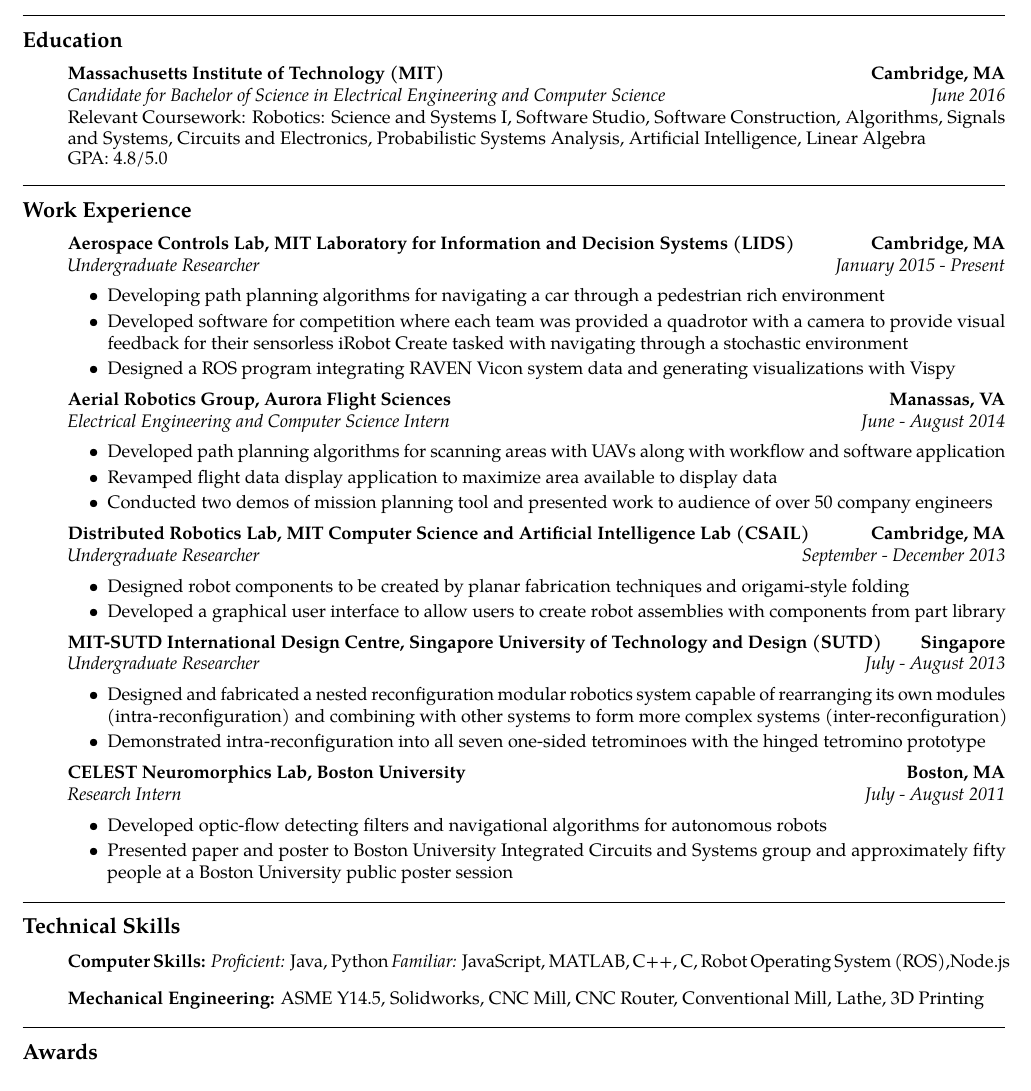
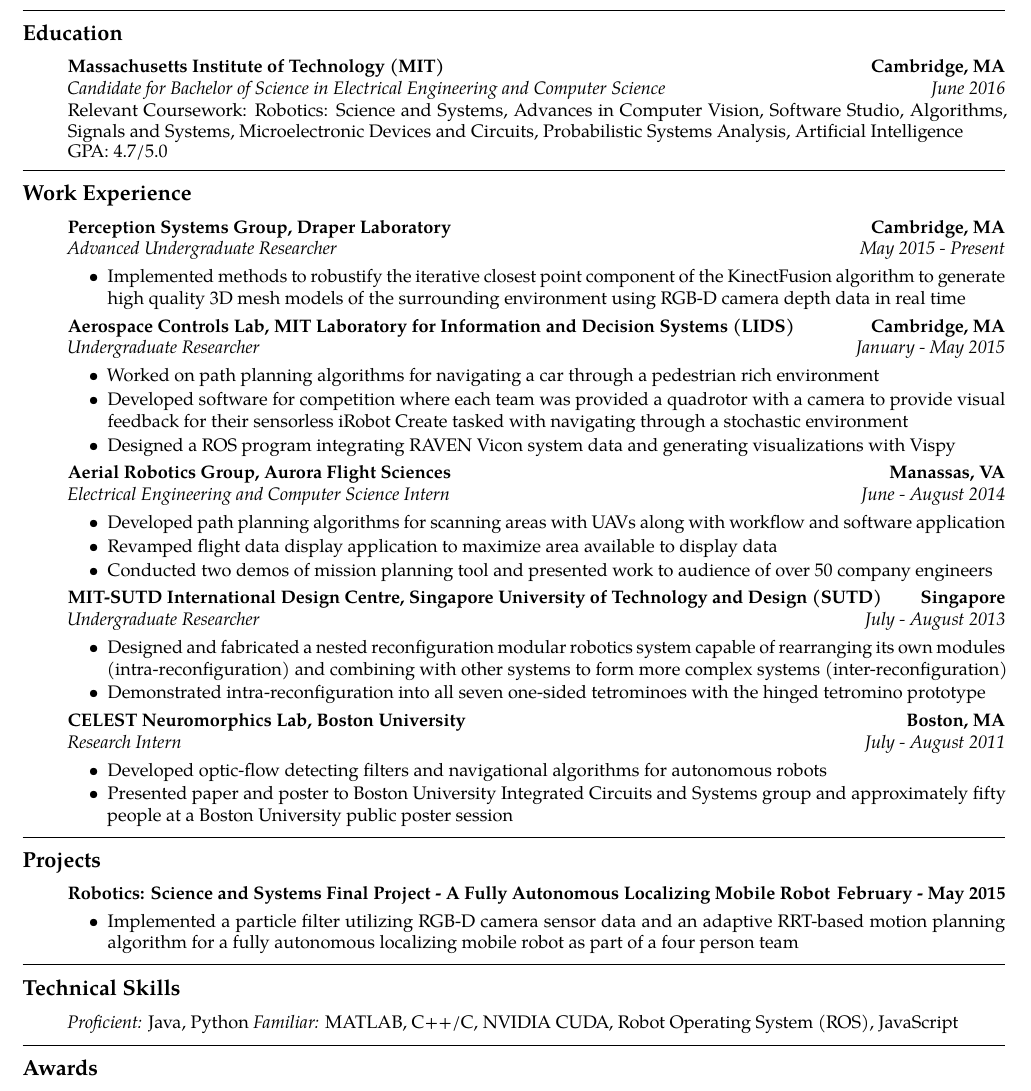
Before and after one commit to vkee/resume, a LaTeX CV (resume.tex): part of the page, cut so that both start at the same text. Compiled offline with pdfLaTeX.

Commit message:
updates aug 2015

```diff
--- a/resume.tex
+++ b/resume.tex
@@ -32,9 +32,9 @@
     \\
     {\emph{Candidate for Bachelor of Science in Electrical Engineering and Computer Science} \hfill
       \emph{June 2016}}\\
-      Relevant Coursework: \href{http://student.mit.edu/catalog/search.cgi?search=6.141&style=verbatim}{Robotics: Science and Systems I}, \href{http://student.mit.edu/catalog/search.cgi?search=6.170&style=verbatim}{Software Studio}, \href{http://student.mit.edu/catalog/search.cgi?search=6.005&style=verbatim}{Software Construction}, \href{http://student.mit.edu/catalog/search.cgi?search=6.006&style=verbatim}{Algorithms}, \href{http://student.mit.edu/catalog/search.cgi?search=6.003&style=verbatim}{Signals and Systems}, \href{http://student.mit.edu/catalog/search.cgi?search=6.002&style=verbatim}{Circuits and Electronics}, \href{http://student.mit.edu/catalog/search.cgi?search=6.041&style=verbatim}{Probabilistic Systems Analysis}, \href{http://student.mit.edu/catalog/search.cgi?search=6.034&style=verbatim}{Artificial Intelligence}, \href{http://student.mit.edu/catalog/search.cgi?search=18.06&style=verbatim}{Linear Algebra}
+      Relevant Coursework: \href{http://student.mit.edu/catalog/search.cgi?search=6.141&style=verbatim}{Robotics: Science and Systems}, \href{http://student.mit.edu/catalog/search.cgi?search=6.869&style=verbatim}{Advances in Computer Vision}, \href{http://student.mit.edu/catalog/search.cgi?search=6.170&style=verbatim}{Software Studio}, \href{http://student.mit.edu/catalog/search.cgi?search=6.006&style=verbatim}{Algorithms}, \href{http://student.mit.edu/catalog/search.cgi?search=6.003&style=verbatim}{Signals and Systems}, \href{http://student.mit.edu/catalog/search.cgi?search=6.012&style=verbatim}{Microelectronic Devices and Circuits}, \href{http://student.mit.edu/catalog/search.cgi?search=6.041&style=verbatim}{Probabilistic Systems Analysis}, \href{http://student.mit.edu/catalog/search.cgi?search=6.034&style=verbatim}{Artificial Intelligence}
 
-GPA: 4.8/5.0
+GPA: 4.7/5.0
 
   \end{itemize}
 
@@ -46,16 +46,29 @@
   \begin{itemize}
     \parskip=-0.1em
 
+%: Draper Internship
+    \item[]
+    {\href{http://draper.com/}{\textbf{Perception Systems Group, Draper Laboratory}} \hfill
+      \textbf{Cambridge, MA}}
+    \\
+    {\emph{Advanced Undergraduate Researcher} \hfill \emph{May 2015 - Present}}
+
+	\begin{itemize}[label=\textbullet]
+	\itemsep0em
+	\item Implemented methods to robustify the iterative closest point component of the KinectFusion algorithm to generate high quality 3D mesh models of the surrounding environment using RGB-D camera depth data in real time
+
+\end{itemize}
+
 %: ACL UROP
     \item[]
     {\href{http://acl.mit.edu/}{\textbf{Aerospace Controls Lab, MIT Laboratory for Information and Decision Systems (LIDS)}} \hfill
       \textbf{Cambridge, MA}}
     \\
-    {\emph{Undergraduate Researcher} \hfill \emph{January 2015 - Present}}
+    {\emph{Undergraduate Researcher} \hfill \emph{January - May 2015}}
 
 	\begin{itemize}[label=\textbullet]
 	\itemsep0em
-	\item Developing path planning algorithms for navigating a car through a pedestrian rich environment
+	\item Worked on path planning algorithms for navigating a car through a pedestrian rich environment
 	\item Developed software for competition where each team was provided a quadrotor with a camera to provide visual feedback for their sensorless iRobot Create tasked with navigating through a stochastic environment
 	\item Designed a ROS program integrating RAVEN Vicon system data and generating visualizations with Vispy
 
@@ -73,20 +86,6 @@
 	\item Developed path planning algorithms for scanning areas with UAVs along with workflow and software application
 	\item Revamped flight data display application to maximize area available to display data
 	\item Conducted two demos of mission planning tool and presented work to audience of over 50 company engineers
-
-\end{itemize}
-
-%: Printable Robots UROP
-    \item[]
-    {\href{http://ppm.csail.mit.edu/}{\textbf{Distributed Robotics Lab, MIT Computer Science and Artificial Intelligence Lab (CSAIL)}} \hfill
-      \textbf{Cambridge, MA}}
-    \\
-    {\emph{Undergraduate Researcher} \hfill \emph{September - December 2013}}
-
-	\begin{itemize}[label=\textbullet]
-	\itemsep0em
-	\item Designed robot components to be created by planar fabrication techniques and origami-style folding
-	\item Developed a graphical user interface to allow users to create robot assemblies with components from part library
 
 \end{itemize}
 
@@ -122,11 +121,28 @@
 \hrule
 \vspace{-0.6em}
 
+\subsection*{Projects}
+  \begin{itemize}
+    \parskip=-0.1em
+
+%: 6.141
+    \item[]
+    {\href{http://courses.csail.mit.edu/rss/}{\textbf{Robotics: Science and Systems Final Project - A Fully Autonomous Localizing Mobile Robot}} \hfill
+      \textbf{February - May 2015}}
+
+    \begin{itemize}[label=\textbullet]
+      \itemsep0em
+      \item Implemented a particle filter utilizing RGB-D camera sensor data and an adaptive RRT-based motion planning algorithm for a fully autonomous localizing mobile robot as part of a four person team
+      \end{itemize}
+\end{itemize}
+
+\hrule
+\vspace{-0.6em}
+
 %: Technical Skills
 \subsection*{Technical Skills}
 \begin{itemize}
-	\item[]\textbf{Computer Skills:} \emph{Proficient:} Java, Python \emph{Familiar:}  JavaScript, MATLAB, C++, C, Robot Operating System (ROS),Node.js
-	\item[]\textbf{Mechanical Engineering:} ASME Y14.5, Solidworks, CNC Mill, CNC Router, Conventional Mill, Lathe, 3D Printing
+	\item[]\emph{Proficient:} Java, Python \emph{Familiar:}  MATLAB, C++/C, NVIDIA CUDA, Robot Operating System (ROS), JavaScript
 \end{itemize}
 
 \hrule
```
Also changed, not shown: resume.pdf, 2 other files.
